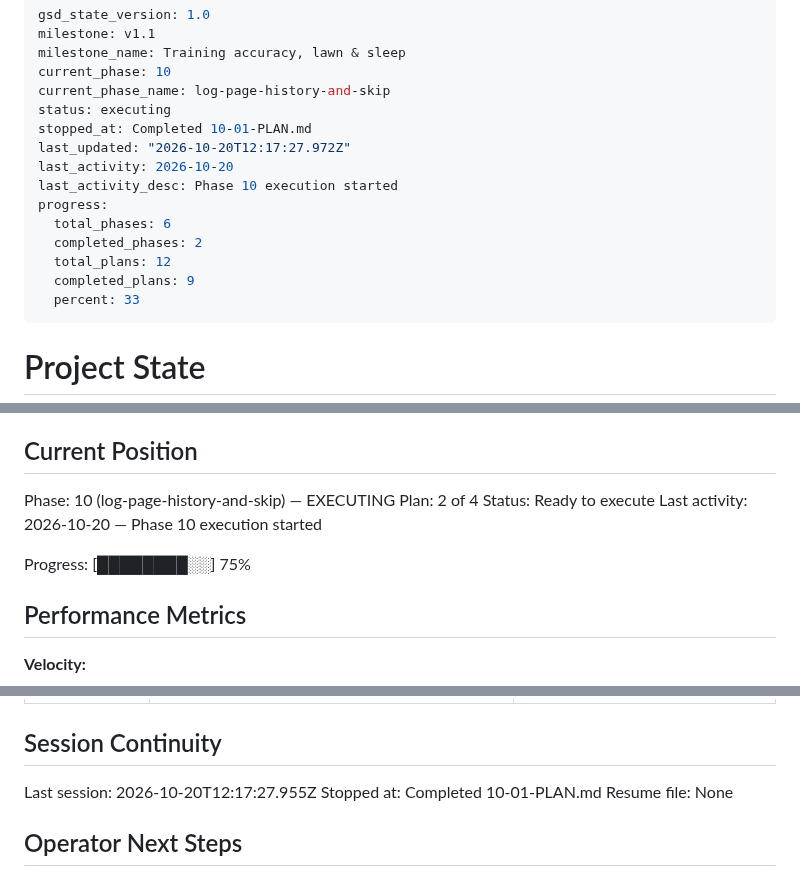
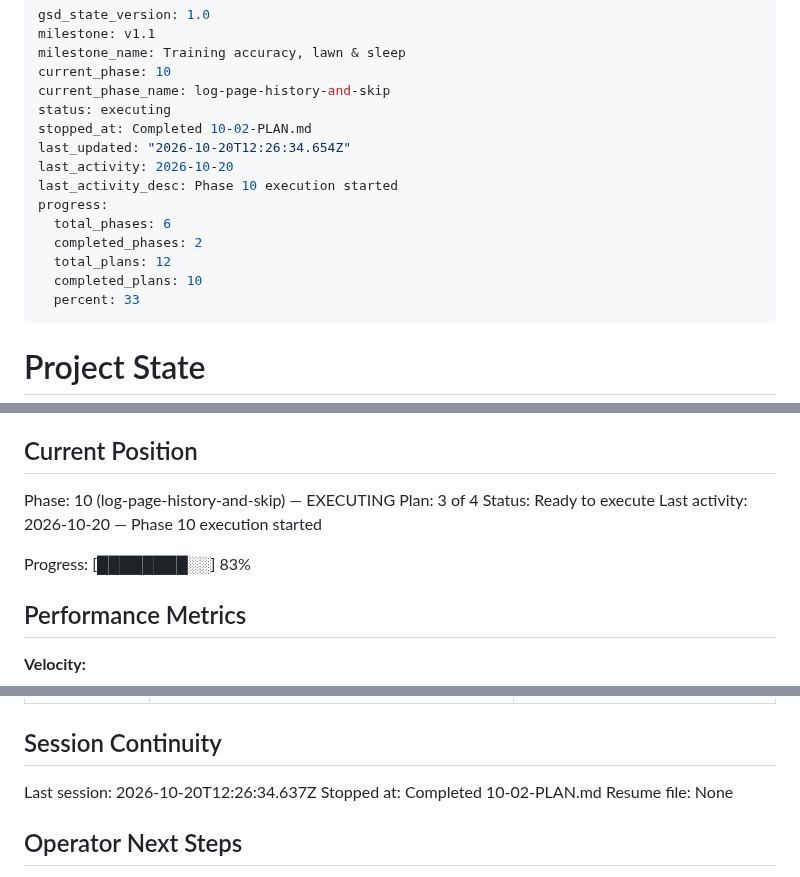
Before and after one commit to idbachmayer-boop/ppl-tracker, a Markdown page: .planning/STATE.md, 3 parts joined by grey strips. Drawn GitHub-style.

Commit message:
docs(10-02): complete the skip-after-the-workout plan
Co-Authored-By: Claude Opus 5.5 <noreply@anthropic.com>

```diff
--- a/.planning/STATE.md
+++ b/.planning/STATE.md
@@ -5,15 +5,15 @@ milestone_name: Training accuracy, lawn & sleep
 current_phase: 10
 current_phase_name: log-page-history-and-skip
 status: executing
-stopped_at: Completed 10-01-PLAN.md
-last_updated: "2026-10-20T12:17:27.972Z"
+stopped_at: Completed 10-02-PLAN.md
+last_updated: "2026-10-20T12:26:34.654Z"
 last_activity: 2026-10-20
 last_activity_desc: Phase 10 execution started
 progress:
   total_phases: 6
   completed_phases: 2
   total_plans: 12
-  completed_plans: 9
+  completed_plans: 10
   percent: 33
 ---
 
@@ -29,11 +29,11 @@ See: .planning/PROJECT.md (updated 2026-10-09)
 ## Current Position
 
 Phase: 10 (log-page-history-and-skip) — EXECUTING
-Plan: 2 of 4
+Plan: 3 of 4
 Status: Ready to execute
 Last activity: 2026-10-20 — Phase 10 execution started
 
-Progress: [████████░░] 75%
+Progress: [████████░░] 83%
 
 ## Performance Metrics
 
@@ -179,8 +182,8 @@ Items acknowledged and deferred at milestone close on 2026-10-09 (`audit-open` r
 
 ## Session Continuity
 
-Last session: 2026-10-20T12:17:27.955Z
-Stopped at: Completed 10-01-PLAN.md
+Last session: 2026-10-20T12:26:34.637Z
+Stopped at: Completed 10-02-PLAN.md
 Resume file: None
 
 ## Operator Next Steps
```
Also changed, not shown: other parts of .planning/STATE.md (+3 -0 lines), .planning/ROADMAP.md (+3 -3 lines), 1 other file.
